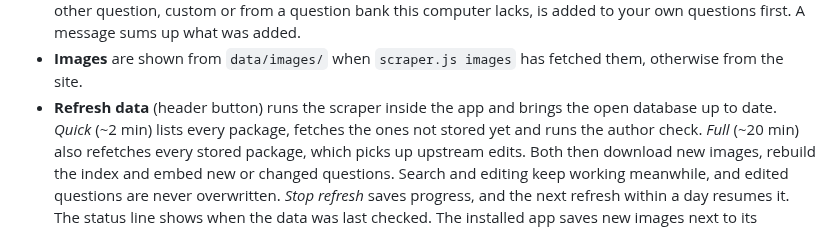
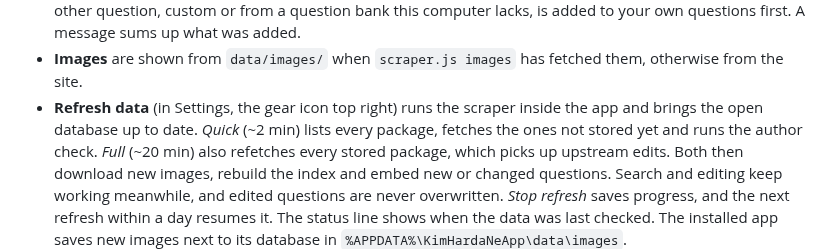
Before and after one commit to The-Hasanov/KimHardaNeApp, a Markdown page: docs/app.md, the part around the change. GitHub-like rendering.

```diff
--- a/docs/app.md
+++ b/docs/app.md
@@ -155,7 +155,7 @@ the party header turns them off and on for everyone. Windows
   here are used as they are, your own questions already here are reused, and every other question, custom or from a
   question bank this computer lacks, is added to your own questions first. A message sums up what was added.
 - **Images** are shown from `data/images/` when `scraper.js images` has fetched them, otherwise from the site.
-- **Refresh data** (header button) runs the scraper inside the app and brings the open database up to date.
+- **Refresh data** (in Settings, the gear icon top right) runs the scraper inside the app and brings the open database up to date.
   *Quick* (~2 min) lists every package, fetches the ones not stored yet and runs the author check. *Full*
   (~20 min) also refetches every stored package, which picks up upstream edits. Both then download new
   images, rebuild the index and embed new or changed questions. Search and editing keep working meanwhile, and
```
Also changed, not shown: README.md (+1 -1 lines), docs/screenshots/settings.png, 2 other files.
